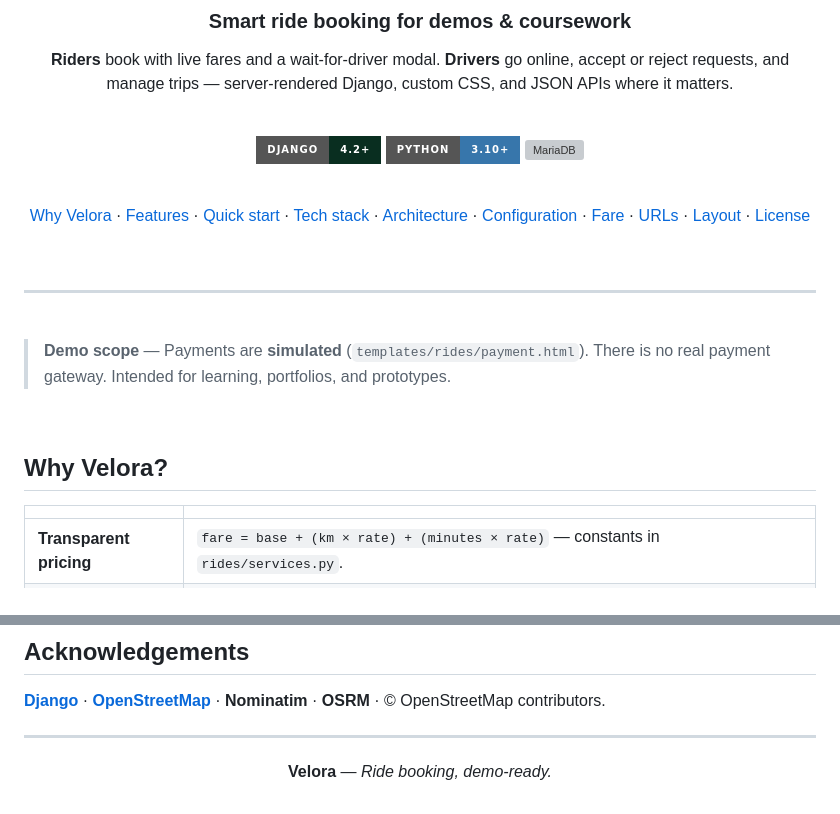
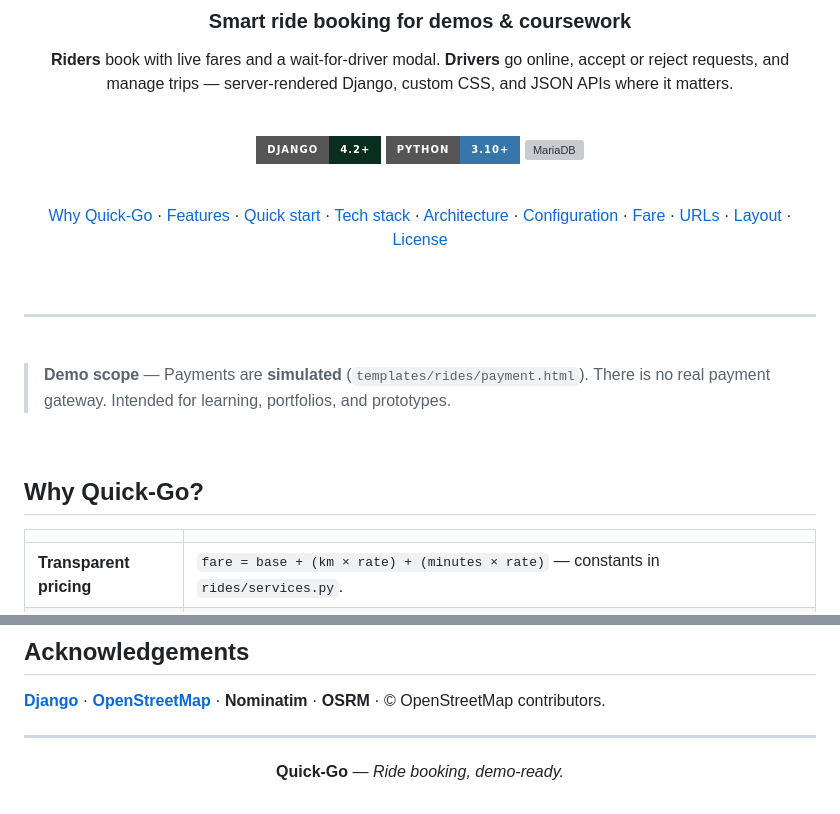
Before and after one commit to Aharshi-44/Ride_bct, a Markdown page: README.md, 2 parts joined by grey strips. GitHub-like rendering; badges without logos; grey boxes are pictures that could not be loaded.

```diff
--- a/README.md
+++ b/README.md
@@ -14,7 +17,7 @@
 
 <br>
 
-[Why Velora](#why-velora) · [Features](#features) · [Quick start](#quick-start) · [Tech stack](#tech-stack) · [Architecture](#architecture) · [Configuration](#configuration) · [Fare](#fare-calculation) · [URLs](#http-routes) · [Layout](#project-layout) · [License](#license)
+[Why Quick-Go](#why-Quick-Go) · [Features](#features) · [Quick start](#quick-start) · [Tech stack](#tech-stack) · [Architecture](#architecture) · [Configuration](#configuration) · [Fare](#fare-calculation) · [URLs](#http-routes) · [Layout](#project-layout) · [License](#license)
 
 <br>
 
@@ -28,7 +31,7 @@
 
 <br>
 
-## Why Velora?
+## Why Quick-Go?
 
 | | |
 |:---|:---|
@@ -255,6 +258,6 @@ This project is licensed under the **MIT License** — see **[LICENSE](LICENSE)*
 
 <div align="center">
 
-**Velora** — *Ride booking, demo-ready.*
+**Quick-Go** — *Ride booking, demo-ready.*
 
 </div>
```
Also changed, not shown: other parts of README.md (+4 -1 lines).
